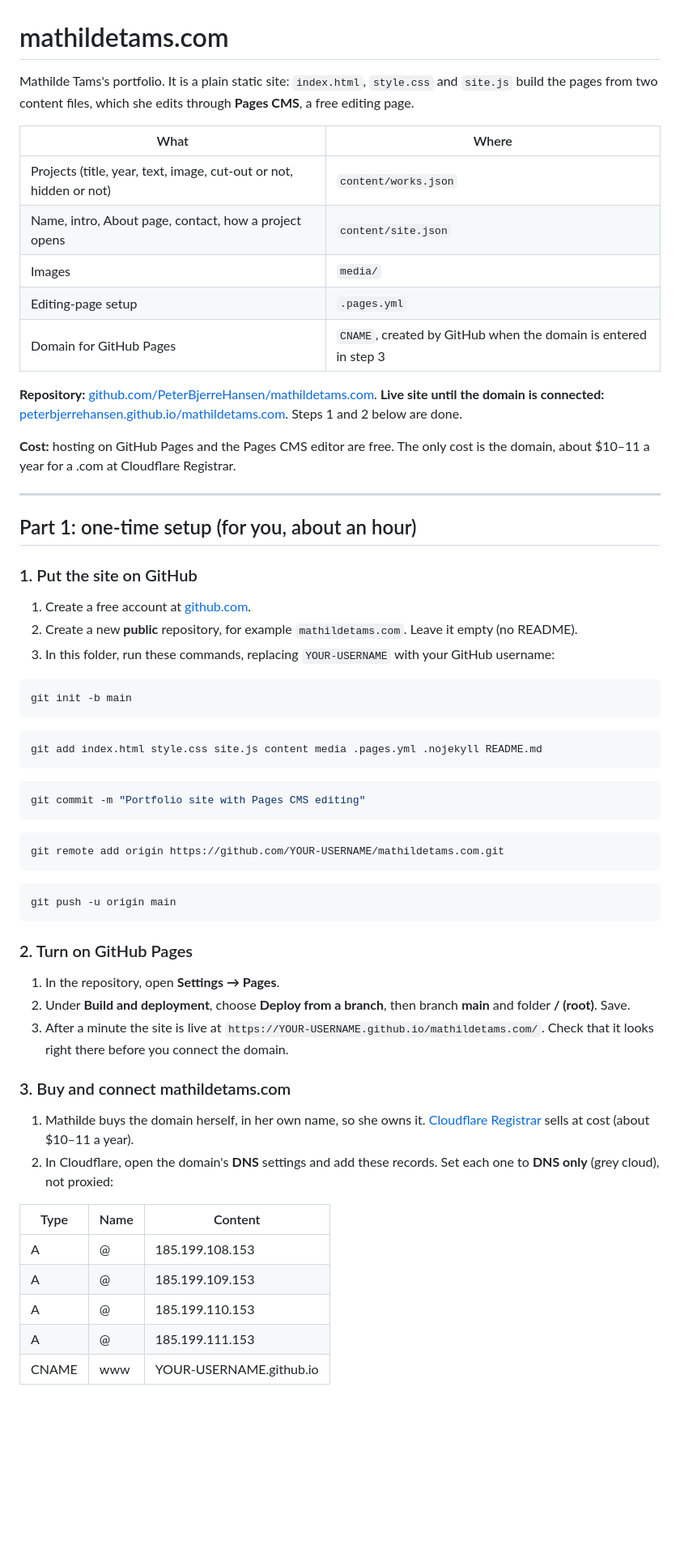
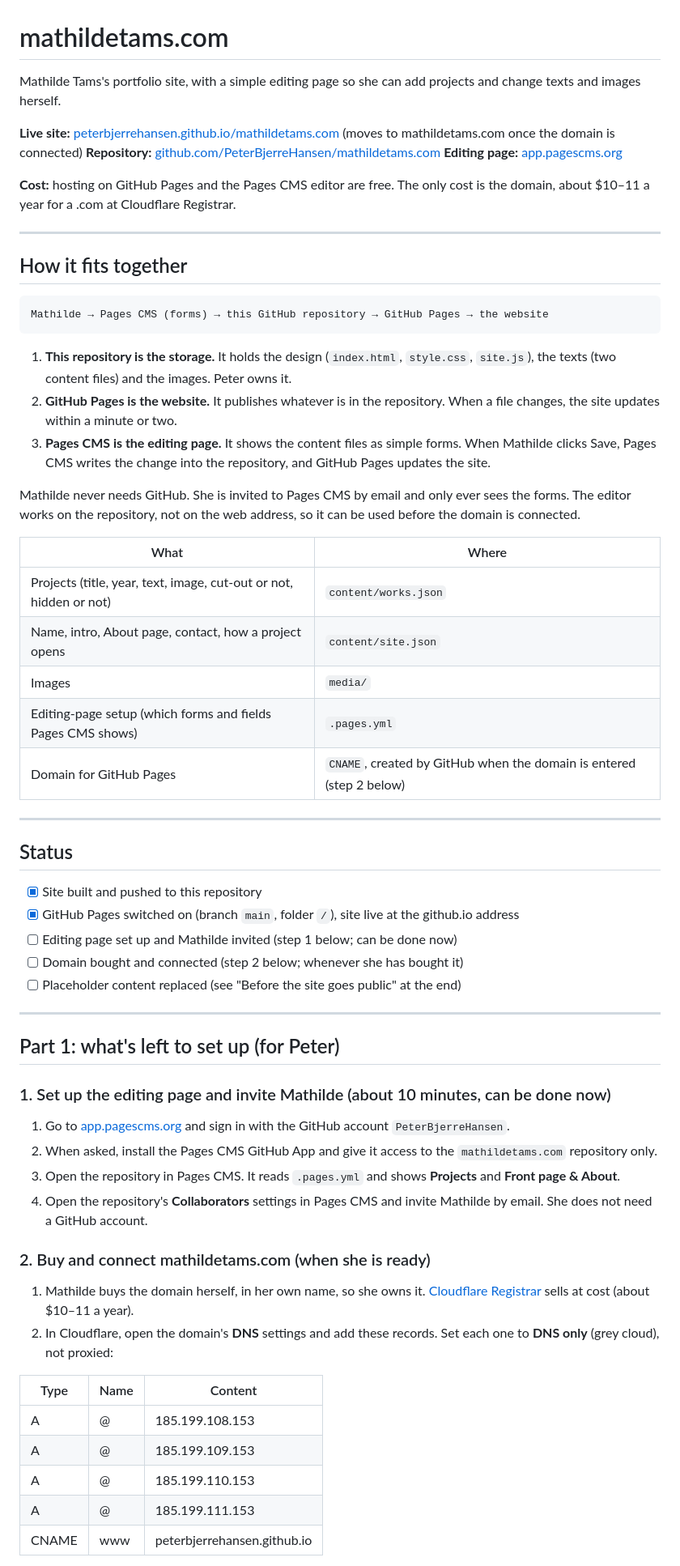
Before and after one commit to PeterBjerreHansen/mathildetams.com, a Markdown page: README.md, the part around one of its changes. Shown at 81% size. GitHub-like rendering; blank space fills up the shorter version.

Commit message:
Guide: explain how the parts fit together, show what is done, editor before domain
Co-Authored-By: Claude Opus 5.5 <noreply@anthropic.com>

````diff
--- a/README.md
+++ b/README.md
@@ -1,54 +1,56 @@
 # mathildetams.com
 
-Mathilde Tams's portfolio. It is a plain static site: `index.html`, `style.css` and `site.js` build the pages from two content files, which she edits through **Pages CMS**, a free editing page.
+Mathilde Tams's portfolio site, with a simple editing page so she can add projects and change texts and images herself.
+
+**Live site:** [peterbjerrehansen.github.io/mathildetams.com](https://peterbjerrehansen.github.io/mathildetams.com/) (moves to mathildetams.com once the domain is connected)
+**Repository:** [github.com/PeterBjerreHansen/mathildetams.com](https://github.com/PeterBjerreHansen/mathildetams.com)
+**Editing page:** [app.pagescms.org](https://app.pagescms.org)
+
+**Cost:** hosting on GitHub Pages and the Pages CMS editor are free. The only cost is the domain, about $10–11 a year for a .com at Cloudflare Registrar.
+
+---
+
+## How it fits together
+
+```
+Mathilde → Pages CMS (forms) → this GitHub repository → GitHub Pages → the website
+```
+
+1. **This repository is the storage.** It holds the design (`index.html`, `style.css`, `site.js`), the texts (two content files) and the images. Peter owns it.
+2. **GitHub Pages is the website.** It publishes whatever is in the repository. When a file changes, the site updates within a minute or two.
+3. **Pages CMS is the editing page.** It shows the content files as simple forms. When Mathilde clicks Save, Pages CMS writes the change into the repository, and GitHub Pages updates the site.
+
+Mathilde never needs GitHub. She is invited to Pages CMS by email and only ever sees the forms. The editor works on the repository, not on the web address, so it can be used before the domain is connected.
 
 | What | Where |
 |---|---|
 | Projects (title, year, text, image, cut-out or not, hidden or not) | `content/works.json` |
 | Name, intro, About page, contact, how a project opens | `content/site.json` |
 | Images | `media/` |
-| Editing-page setup | `.pages.yml` |
-| Domain for GitHub Pages | `CNAME`, created by GitHub when the domain is entered in step 3 |
-
-**Repository:** [github.com/PeterBjerreHansen/mathildetams.com](https://github.com/PeterBjerreHansen/mathildetams.com). **Live site until the domain is connected:** [peterbjerrehansen.github.io/mathildetams.com](https://peterbjerrehansen.github.io/mathildetams.com/). Steps 1 and 2 below are done.
-
-**Cost:** hosting on GitHub Pages and the Pages CMS editor are free. The only cost is the domain, about $10–11 a year for a .com at Cloudflare Registrar.
+| Editing-page setup (which forms and fields Pages CMS shows) | `.pages.yml` |
+| Domain for GitHub Pages | `CNAME`, created by GitHub when the domain is entered (step 2 below) |
 
 ---
 
-## Part 1: one-time setup (for you, about an hour)
+## Status
 
-### 1. Put the site on GitHub
-1. Create a free account at [github.com](https://github.com).
-2. Create a new **public** repository, for example `mathildetams.com`. Leave it empty (no README).
-3. In this folder, run these commands, replacing `YOUR-USERNAME` with your GitHub username:
+- [x] Site built and pushed to this repository
+- [x] GitHub Pages switched on (branch `main`, folder `/`), site live at the github.io address
+- [ ] Editing page set up and Mathilde invited (step 1 below; can be done now)
+- [ ] Domain bought and connected (step 2 below; whenever she has bought it)
+- [ ] Placeholder content replaced (see "Before the site goes public" at the end)
 
-```bash
-git init -b main
-```
+---
 
-```bash
-git add index.html style.css site.js content media .pages.yml .nojekyll README.md
-```
+## Part 1: what's left to set up (for Peter)
 
-```bash
-git commit -m "Portfolio site with Pages CMS editing"
-```
+### 1. Set up the editing page and invite Mathilde (about 10 minutes, can be done now)
+1. Go to [app.pagescms.org](https://app.pagescms.org) and sign in with the GitHub account `PeterBjerreHansen`.
+2. When asked, install the Pages CMS GitHub App and give it access to the `mathildetams.com` repository only.
+3. Open the repository in Pages CMS. It reads `.pages.yml` and shows **Projects** and **Front page & About**.
+4. Open the repository's **Collaborators** settings in Pages CMS and invite Mathilde by email. She does not need a GitHub account.
 
-```bash
-git remote add origin https://github.com/YOUR-USERNAME/mathildetams.com.git
-```
-
-```bash
-git push -u origin main
-```
-
-### 2. Turn on GitHub Pages
-1. In the repository, open **Settings → Pages**.
-2. Under **Build and deployment**, choose **Deploy from a branch**, then branch **main** and folder **/ (root)**. Save.
-3. After a minute the site is live at `https://YOUR-USERNAME.github.io/mathildetams.com/`. Check that it looks right there before you connect the domain.
-
-### 3. Buy and connect mathildetams.com
+### 2. Buy and connect mathildetams.com (when she is ready)
 1. Mathilde buys the domain herself, in her own name, so she owns it. [Cloudflare Registrar](https://www.cloudflare.com/products/registrar/) sells at cost (about $10–11 a year).
 2. In Cloudflare, open the domain's **DNS** settings and add these records. Set each one to **DNS only** (grey cloud), not proxied:
 
@@ -58,5 +60,5 @@ git push -u origin main
 | A | @ | 185.199.109.153 |
 | A | @ | 185.199.110.153 |
 | A | @ | 185.199.111.153 |
-| CNAME | www | YOUR-USERNAME.github.io |
+| CNAME | www | peterbjerrehansen.github.io |
 
````
Also changed, not shown: other parts of README.md (+6 -9 lines).
